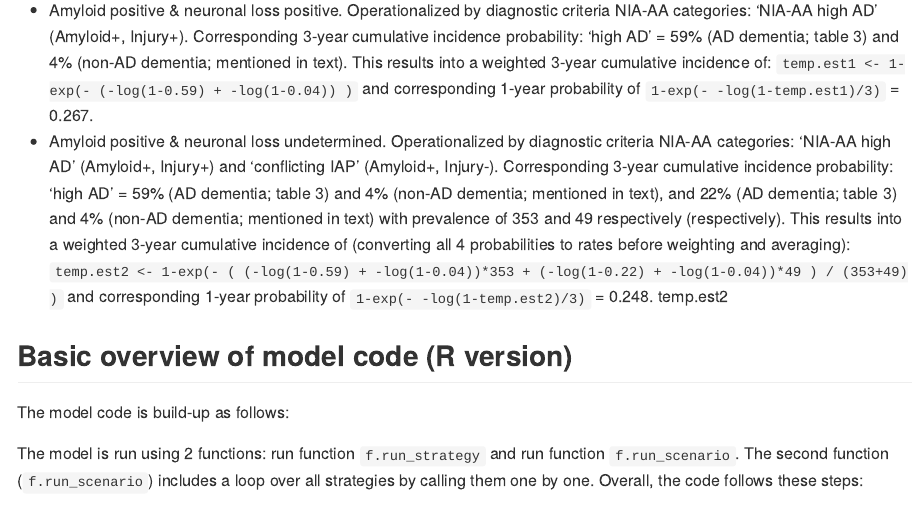
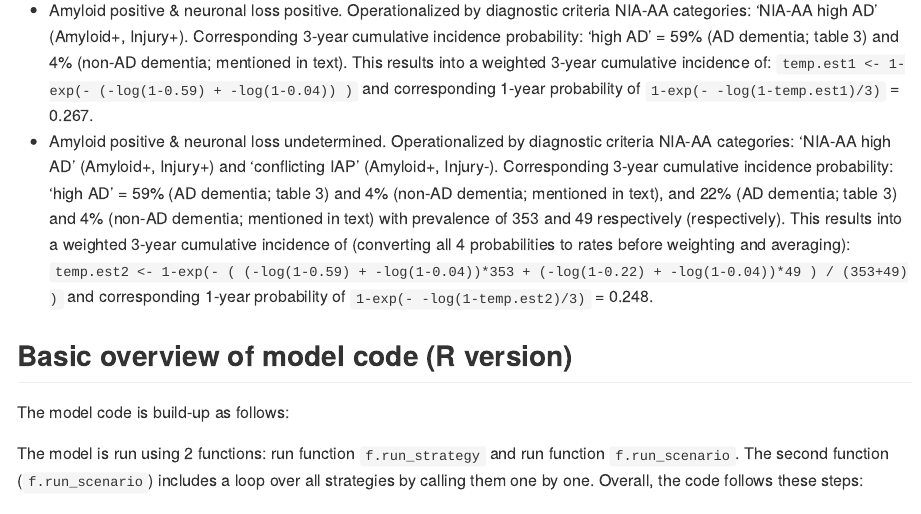
Before and after one commit to ronhandels/IPECAD, an R Markdown document (readme.Rmd): the page in a window 1100 px wide, from 7410 px down. The pictures show the output file readme.md that the author committed with the source, drawn offline in the style of GitHub.

Commit message:
update readme alternative inputs

```diff
--- a/readme.Rmd
+++ b/readme.Rmd
@@ -142,7 +142,6 @@ Alternative input estimates from Vos et al. [2015: https://doi.org/10.1093/brain
 
 * Amyloid positive & neuronal loss positive. Operationalized by diagnostic criteria NIA-AA categories: 'NIA-AA high AD' (Amyloid+, Injury+). Corresponding 3-year cumulative incidence probability: 'high AD' = 59% (AD dementia; table 3) and 4% (non-AD dementia; mentioned in text). This results into a weighted 3-year cumulative incidence of: `temp.est1 <- 1-exp(- (-log(1-0.59) + -log(1-0.04)) )` and corresponding 1-year probability of `1-exp(- -log(1-temp.est1)/3)` = 0.267.
 * Amyloid positive & neuronal loss undetermined. Operationalized by diagnostic criteria NIA-AA categories: 'NIA-AA high AD' (Amyloid+, Injury+) and 'conflicting IAP' (Amyloid+, Injury-). Corresponding 3-year cumulative incidence probability: 'high AD' = 59% (AD dementia; table 3) and 4% (non-AD dementia; mentioned in text), and 22% (AD dementia; table 3) and 4% (non-AD dementia; mentioned in text) with prevalence of 353 and 49 respectively (respectively). This results into a weighted 3-year cumulative incidence of (converting all 4 probabilities to rates before weighting and averaging): `temp.est2 <- 1-exp(- ( (-log(1-0.59) + -log(1-0.04))*353 + (-log(1-0.22) + -log(1-0.04))*49 ) / (353+49) )` and corresponding 1-year probability of `1-exp(- -log(1-temp.est2)/3)` = 0.248.
-temp.est2
 
 
 ## Basic overview of model code (R version)
```
Also changed, not shown: readme.md.
